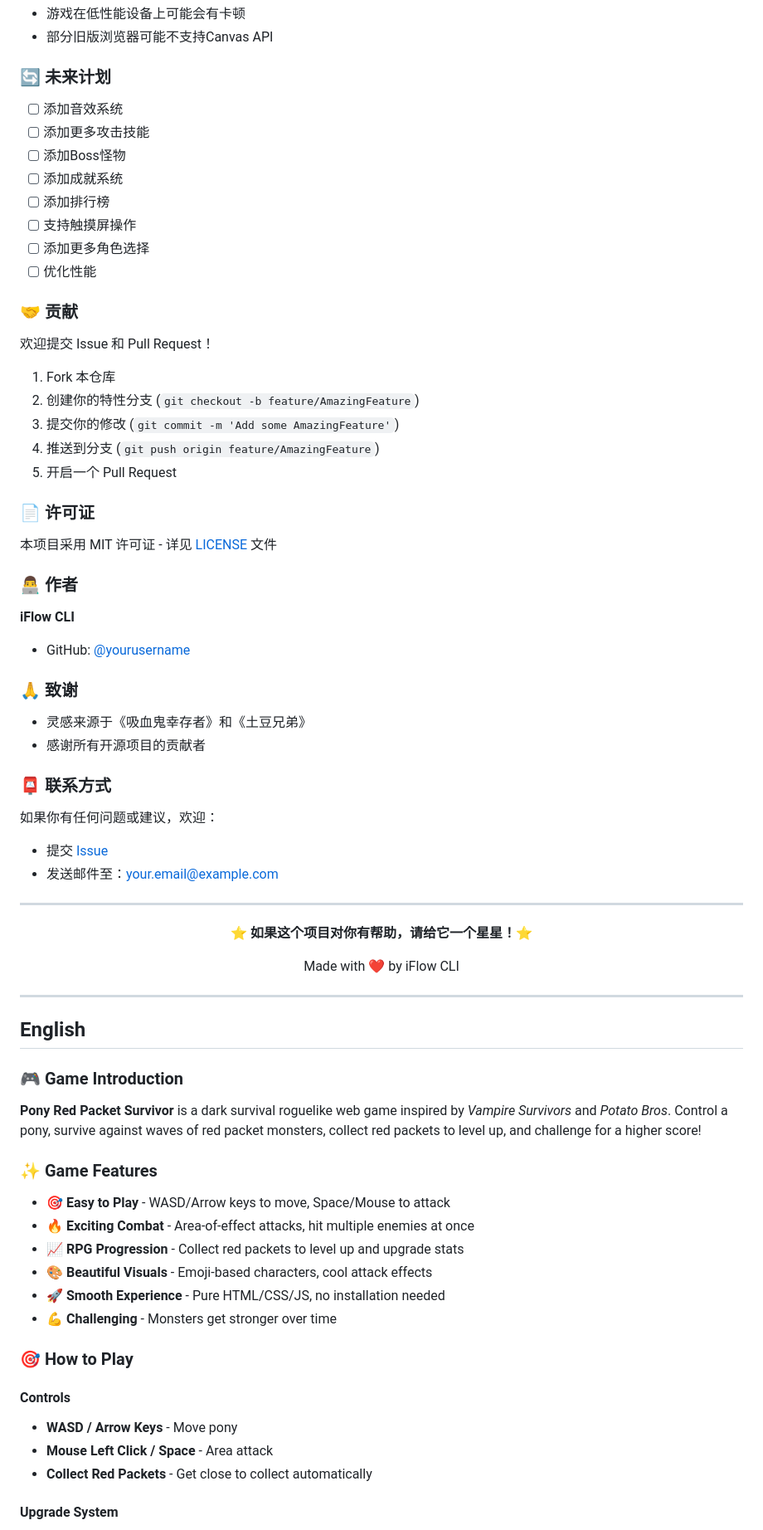
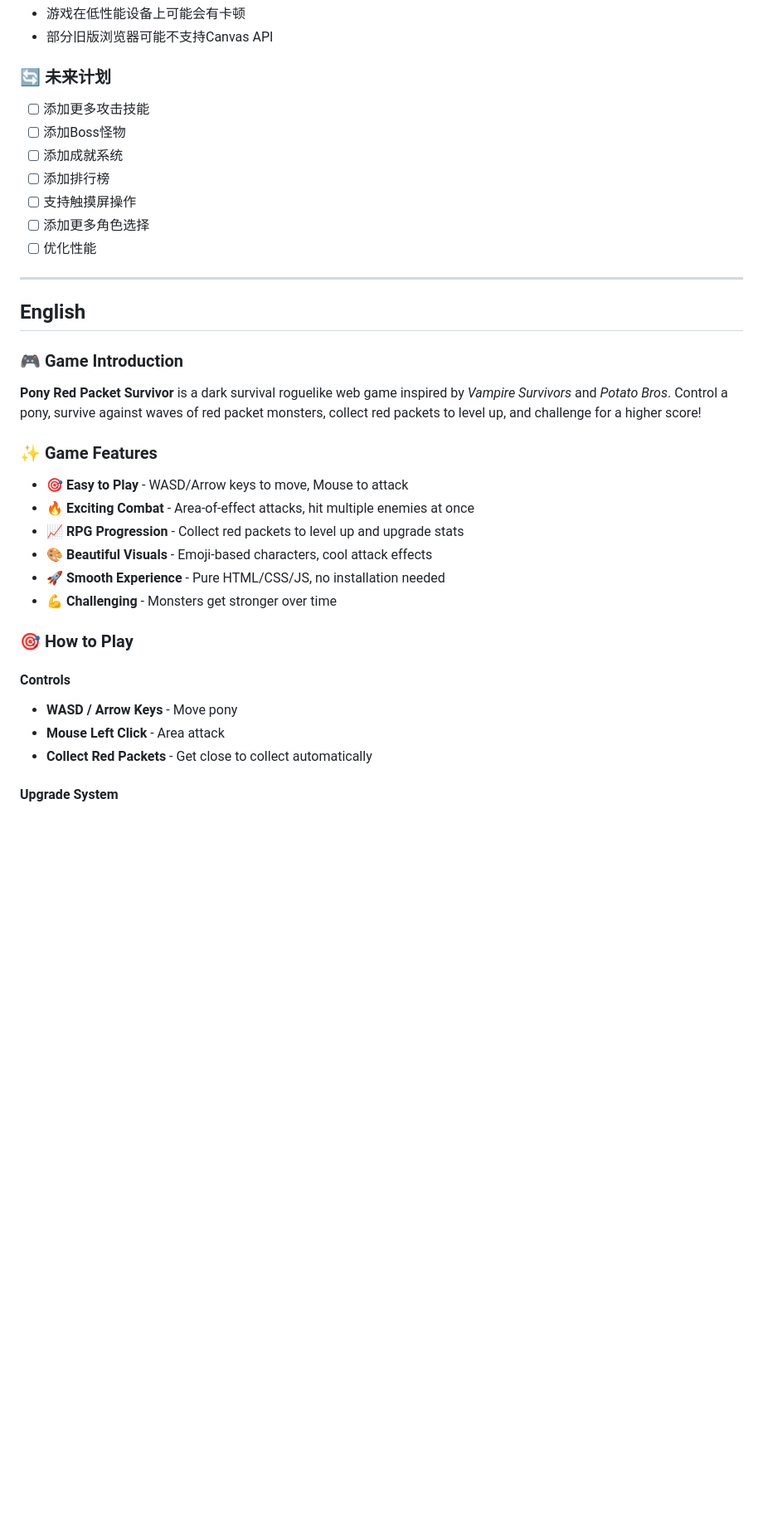
Before and after one commit to 204313508/pony-redpacket-survivor, a Markdown page: README.md, the part around one of its changes. Shown at 83% size. Rendered like a GitHub page; blank space fills up the shorter version.

```diff
--- a/README.md
+++ b/README.md
@@ -151,7 +150,6 @@ pony-redpacket-survivor/
 
 ### 🔄 未来计划
 
-- [ ] 添加音效系统
 - [ ] 添加更多攻击技能
 - [ ] 添加Boss怪物
 - [ ] 添加成就系统
@@ -159,47 +157,6 @@ pony-redpacket-survivor/
 - [ ] 支持触摸屏操作
 - [ ] 添加更多角色选择
 - [ ] 优化性能
-
-### 🤝 贡献
-
-欢迎提交 Issue 和 Pull Request！
-
-1. Fork 本仓库
-2. 创建你的特性分支 (`git checkout -b feature/AmazingFeature`)
-3. 提交你的修改 (`git commit -m 'Add some AmazingFeature'`)
-4. 推送到分支 (`git push origin feature/AmazingFeature`)
-5. 开启一个 Pull Request
-
-### 📄 许可证
-
-本项目采用 MIT 许可证 - 详见 [LICENSE](LICENSE) 文件
-
-### 👨‍💻 作者
-
-**iFlow CLI**
-
-- GitHub: [@yourusername](https://github.com/yourusername)
-
-### 🙏 致谢
-
-- 灵感来源于《吸血鬼幸存者》和《土豆兄弟》
-- 感谢所有开源项目的贡献者
-
-### 📮 联系方式
-
-如果你有任何问题或建议，欢迎：
-- 提交 [Issue](https://github.com/yourusername/pony-redpacket-survivor/issues)
-- 发送邮件至：your.email@example.com
-
----
-
-<div align="center">
-
-**⭐ 如果这个项目对你有帮助，请给它一个星星！⭐**
-
-Made with ❤️ by iFlow CLI
-
-</div>
 
 ---
 
@@ -211,7 +168,7 @@ Made with ❤️ by iFlow CLI
 
 ### ✨ Game Features
 
-- 🎯 **Easy to Play** - WASD/Arrow keys to move, Space/Mouse to attack
+- 🎯 **Easy to Play** - WASD/Arrow keys to move, Mouse to attack
 - 🔥 **Exciting Combat** - Area-of-effect attacks, hit multiple enemies at once
 - 📈 **RPG Progression** - Collect red packets to level up and upgrade stats
 - 🎨 **Beautiful Visuals** - Emoji-based characters, cool attack effects
@@ -222,7 +179,7 @@ Made with ❤️ by iFlow CLI
 
 #### Controls
 - **WASD / Arrow Keys** - Move pony
-- **Mouse Left Click / Space** - Area attack
+- **Mouse Left Click** - Area attack
 - **Collect Red Packets** - Get close to collect automatically
 
 #### Upgrade System
```
Also changed, not shown: other parts of README.md (+7 -50 lines), sounds/README.md (added, +47 -0 lines), 1.png (added), 2.png (added), 3.png (added), 6 other files.
